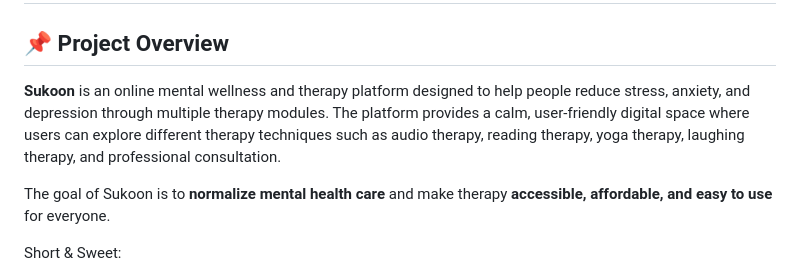
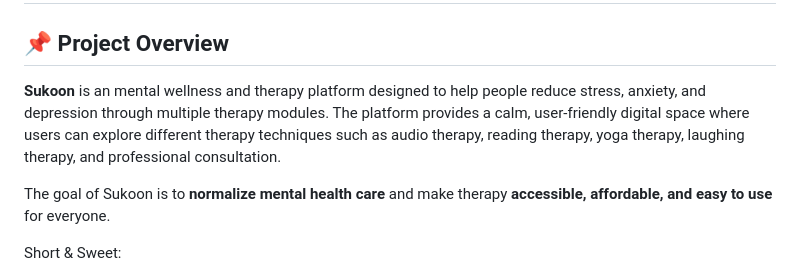
Before and after one commit to ronaktodwal37/Sukoon-HV-Project, a Markdown page: README.md, the part around the change. Drawn GitHub-style.

```diff
--- a/README.md
+++ b/README.md
@@ -2,7 +2,7 @@
 
 ## 📌 Project Overview
 
-**Sukoon** is an online mental wellness and therapy platform designed to help people reduce stress, anxiety, and depression through multiple therapy modules. The platform provides a calm, user-friendly digital space where users can explore different therapy techniques such as audio therapy, reading therapy, yoga therapy, laughing therapy, and professional consultation.
+**Sukoon** is an  mental wellness and therapy platform designed to help people reduce stress, anxiety, and depression through multiple therapy modules. The platform provides a calm, user-friendly digital space where users can explore different therapy techniques such as audio therapy, reading therapy, yoga therapy, laughing therapy, and professional consultation.
 
 The goal of Sukoon is to **normalize mental health care** and make therapy **accessible, affordable, and easy to use** for everyone.
 
```
